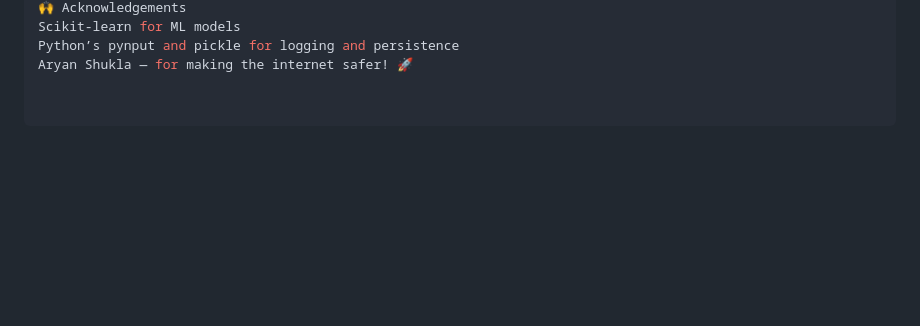
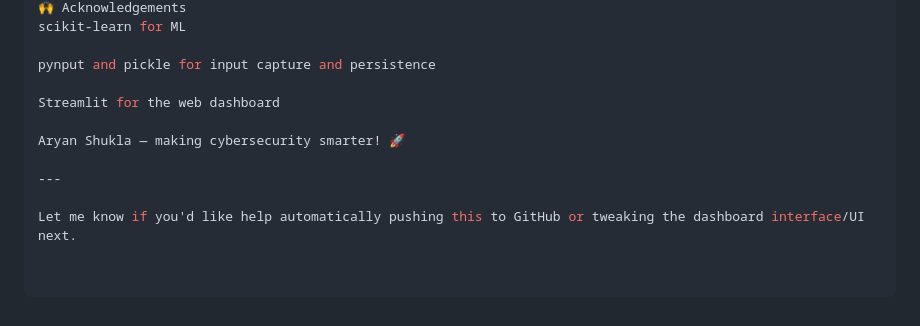
Before and after one commit to Aryanshukla578/Keylogger, a Markdown page: Readme.md, the part around the change printed below. GitHub-like rendering; blank space fills up the shorter version.

```diff
--- a/Readme.md
+++ b/Readme.md
@@ -94,4 +85,12 @@ MIT License © Aryan Shukla 2025
 🙌 Acknowledgements
-Scikit-learn for ML models
-Python’s pynput and pickle for logging and persistence
-Aryan Shukla — for making the internet safer! 🚀
+scikit-learn for ML
+
+pynput and pickle for input capture and persistence
+
+Streamlit for the web dashboard
+
+Aryan Shukla — making cybersecurity smarter! 🚀
+
+---
+
+Let me know if you'd like help automatically pushing this to GitHub or tweaking the dashboard interface/UI next.
```
Also changed, not shown: other parts of Readme.md (+35 -44 lines).
